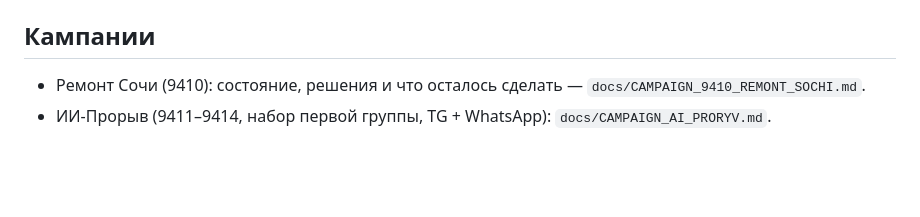
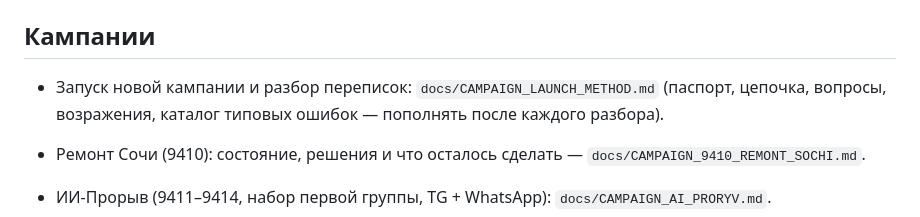
Before and after one commit to vassiliypelts-stack/axiom, a Markdown page: CLAUDE.md, the part around the change. Drawn GitHub-style; blank space fills up the shorter version.

Commit message:
Add the campaign launch method built from 69 live dialogues
Co-Authored-By: Claude Opus 5.5 (1M context) <noreply@anthropic.com>

```diff
--- a/CLAUDE.md
+++ b/CLAUDE.md
@@ -76,6 +76,8 @@ FastAPI + одностраничный дашборд. Многоканальн
 
 ## Кампании
 
+- Запуск новой кампании и разбор переписок: `docs/CAMPAIGN_LAUNCH_METHOD.md` (паспорт, цепочка, вопросы, возражения, каталог типовых ошибок — пополнять после каждого разбора).
+
 - Ремонт Сочи (9410): состояние, решения и что осталось сделать — `docs/CAMPAIGN_9410_REMONT_SOCHI.md`.
 - ИИ‑Прорыв (9411–9414, набор первой группы, TG + WhatsApp): `docs/CAMPAIGN_AI_PRORYV.md`.
 
```
Also changed, not shown: docs/CAMPAIGN_LAUNCH_METHOD.md (added, +158 -0 lines).
